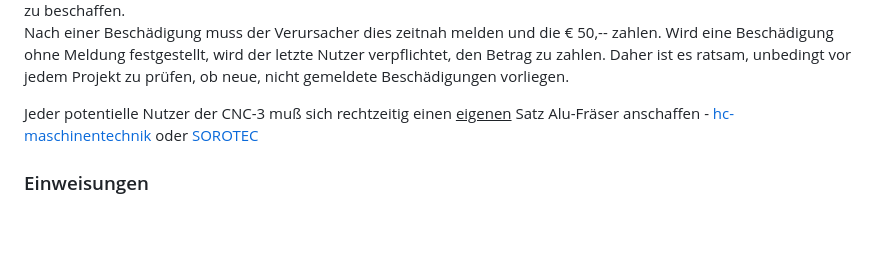
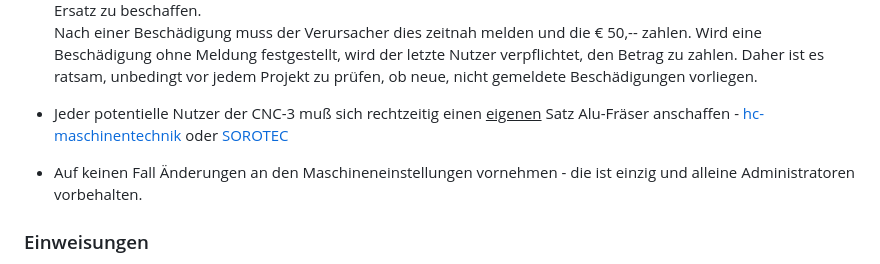
Before and after one commit to makerspace-wi/Project-CNC-3, a Markdown page: docs/index.md, the part around one of its changes. GitHub-like rendering; blank space fills up the shorter version.

```diff
--- a/docs/index.md
+++ b/docs/index.md
@@ -10,8 +10,8 @@ Dieser Betrag wird in der Maschinenkasse hinterlegt und zu gegebener Zeit dazu v
 Nach einer Beschädigung muss der Verursacher dies zeitnah melden und die € 50,-- zahlen. Wird eine Beschädigung ohne Meldung festgestellt, wird  der letzte Nutzer verpflichtet, den Betrag zu zahlen.
 Daher ist es ratsam, unbedingt vor jedem Projekt zu prüfen, ob neue, nicht gemeldete Beschädigungen vorliegen.
 
-Jeder potentielle Nutzer der CNC-3 muß sich rechtzeitig einen <ins>eigenen</ins> Satz Alu-Fräser anschaffen - [hc-maschinentechnik](https://hc-maschinentechnik.de/Fraeser-fuer-Aluminium) oder [SOROTEC](https://www.sorotec.de/shop/Zerspanungswerkzeuge/sorotec-werkzeuge/sorotec-fraesersets/)
-
+* Jeder potentielle Nutzer der CNC-3 muß sich rechtzeitig einen <ins>eigenen</ins> Satz Alu-Fräser anschaffen - [hc-maschinentechnik](https://hc-maschinentechnik.de/Fraeser-fuer-Aluminium) oder [SOROTEC](https://www.sorotec.de/shop/Zerspanungswerkzeuge/sorotec-werkzeuge/sorotec-fraesersets/)
+* Auf keinen Fall Änderungen an den Maschineneinstellungen vornehmen - die ist einzig und alleine Administratoren vorbehalten.
 ### Einweisungen
 Die CNC3-Fräse kann nur nach Einweisung und Freischaltung benutzt werden. Die Bedienung ist sehr komplex und sollte unbedingt anhand eines konkreten Projektes erlernt werden.
 [Ablauf Einweisung](einweisung.md)
```
Also changed, not shown: other parts of docs/index.md (+3 -3 lines).
